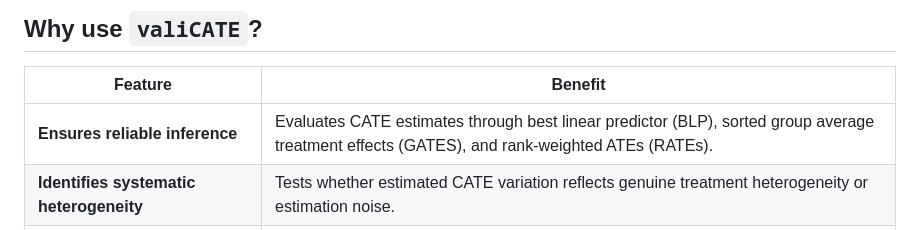
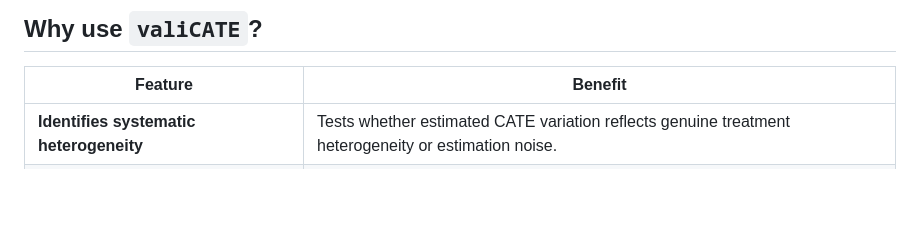
Before and after one commit to riccardo-df/valiCATE, a Markdown page: README.md, the part around the change. GitHub-like rendering; blank space fills up the shorter version.

```diff
--- a/README.md
+++ b/README.md
@@ -10,7 +10,6 @@ The `valiCATE` package provides a suite of tools for validating machine learning
 
 | Feature                             | Benefit                                                                                                                                        |
 |-------------------------------------|------------------------------------------------------------------------------------------------------------------------------------------------|
-| **Ensures reliable inference**      | Evaluates CATE estimates through best linear predictor (BLP), sorted group average treatment effects (GATES), and rank-weighted ATEs (RATEs). |
 | **Identifies systematic heterogeneity** | Tests whether estimated CATE variation reflects genuine treatment heterogeneity or estimation noise.                              |
 | **Supports multiple estimation strategies** | Implements weighted residuals, Horvitz-Thompson, AIPW, and nonparametric validation procedures.                                 |
 | **Graphical analysis**              | Provides intuitive visualizations of CATE estimates, GATES results, and TOC curves.                                                         |
```
